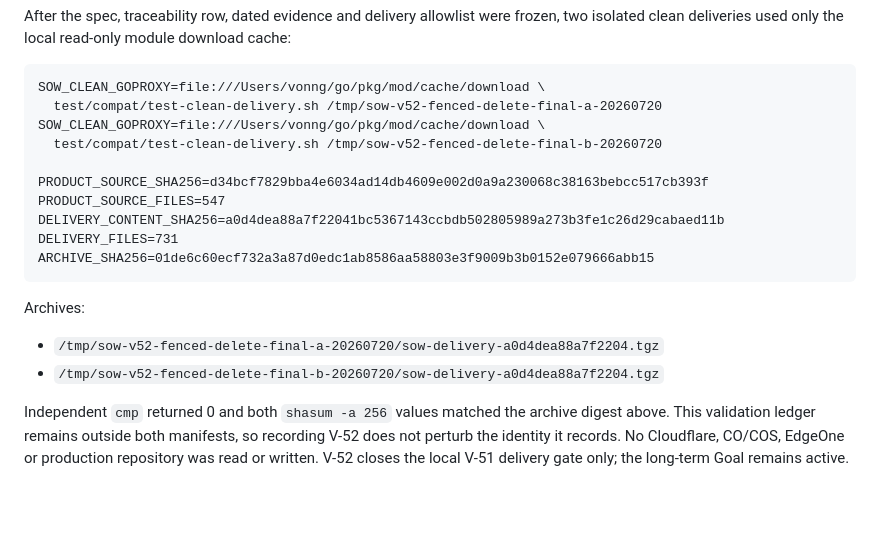
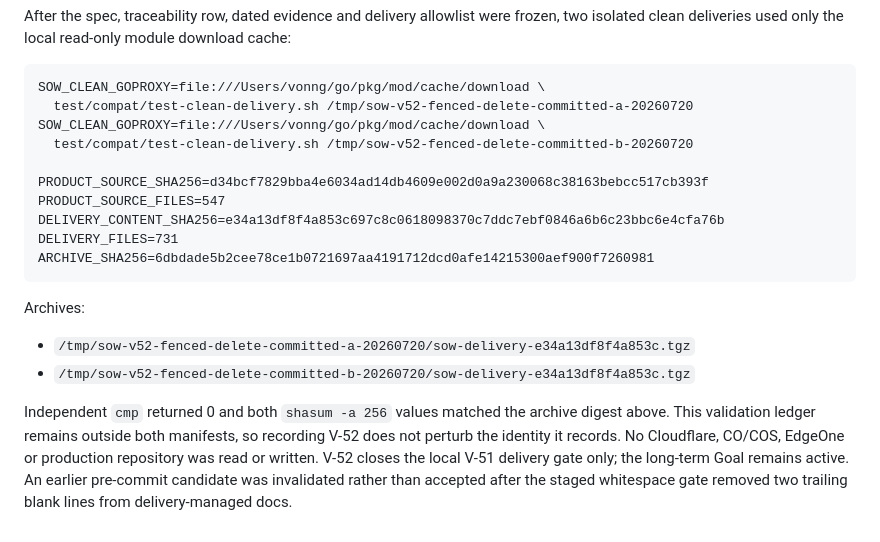
Before and after one commit to pgsty/sow, a Markdown page: _bmad-output/implementation-artifacts/validation-selected-set-materialization-2026-07-13.md, the part around the change. GitHub-like rendering; blank space fills up the shorter version.

Commit message:
docs: bind V-52 to committed delivery

````diff
--- a/_bmad-output/implementation-artifacts/validation-selected-set-materialization-2026-07-13.md
+++ b/_bmad-output/implementation-artifacts/validation-selected-set-materialization-2026-07-13.md
@@ -1983,24 +1983,26 @@ download cache:
 
 ```text
 SOW_CLEAN_GOPROXY=file:///Users/vonng/go/pkg/mod/cache/download \
-  test/compat/test-clean-delivery.sh /tmp/sow-v52-fenced-delete-final-a-20260720
+  test/compat/test-clean-delivery.sh /tmp/sow-v52-fenced-delete-committed-a-20260720
 SOW_CLEAN_GOPROXY=file:///Users/vonng/go/pkg/mod/cache/download \
-  test/compat/test-clean-delivery.sh /tmp/sow-v52-fenced-delete-final-b-20260720
+  test/compat/test-clean-delivery.sh /tmp/sow-v52-fenced-delete-committed-b-20260720
 
 PRODUCT_SOURCE_SHA256=d34bcf7829bba4e6034ad14db4609e002d0a9a230068c38163bebcc517cb393f
 PRODUCT_SOURCE_FILES=547
-DELIVERY_CONTENT_SHA256=a0d4dea88a7f22041bc5367143ccbdb502805989a273b3fe1c26d29cabaed11b
+DELIVERY_CONTENT_SHA256=e34a13df8f4a853c697c8c0618098370c7ddc7ebf0846a6b6c23bbc6e4cfa76b
 DELIVERY_FILES=731
-ARCHIVE_SHA256=01de6c60ecf732a3a87d0edc1ab8586aa58803e3f9009b3b0152e079666abb15
-```
-
-Archives:
-
-- `/tmp/sow-v52-fenced-delete-final-a-20260720/sow-delivery-a0d4dea88a7f2204.tgz`
-- `/tmp/sow-v52-fenced-delete-final-b-20260720/sow-delivery-a0d4dea88a7f2204.tgz`
+ARCHIVE_SHA256=6dbdade5b2cee78ce1b0721697aa4191712dcd0afe14215300aef900f7260981
+```
+
+Archives:
+
+- `/tmp/sow-v52-fenced-delete-committed-a-20260720/sow-delivery-e34a13df8f4a853c.tgz`
+- `/tmp/sow-v52-fenced-delete-committed-b-20260720/sow-delivery-e34a13df8f4a853c.tgz`
 
 Independent `cmp` returned 0 and both `shasum -a 256` values matched the
 archive digest above. This validation ledger remains outside both manifests,
 so recording V-52 does not perturb the identity it records. No Cloudflare,
 CO/COS, EdgeOne or production repository was read or written. V-52 closes the
-local V-51 delivery gate only; the long-term Goal remains active.
+local V-51 delivery gate only; the long-term Goal remains active. An earlier
+pre-commit candidate was invalidated rather than accepted after the staged
+whitespace gate removed two trailing blank lines from delivery-managed docs.
````
